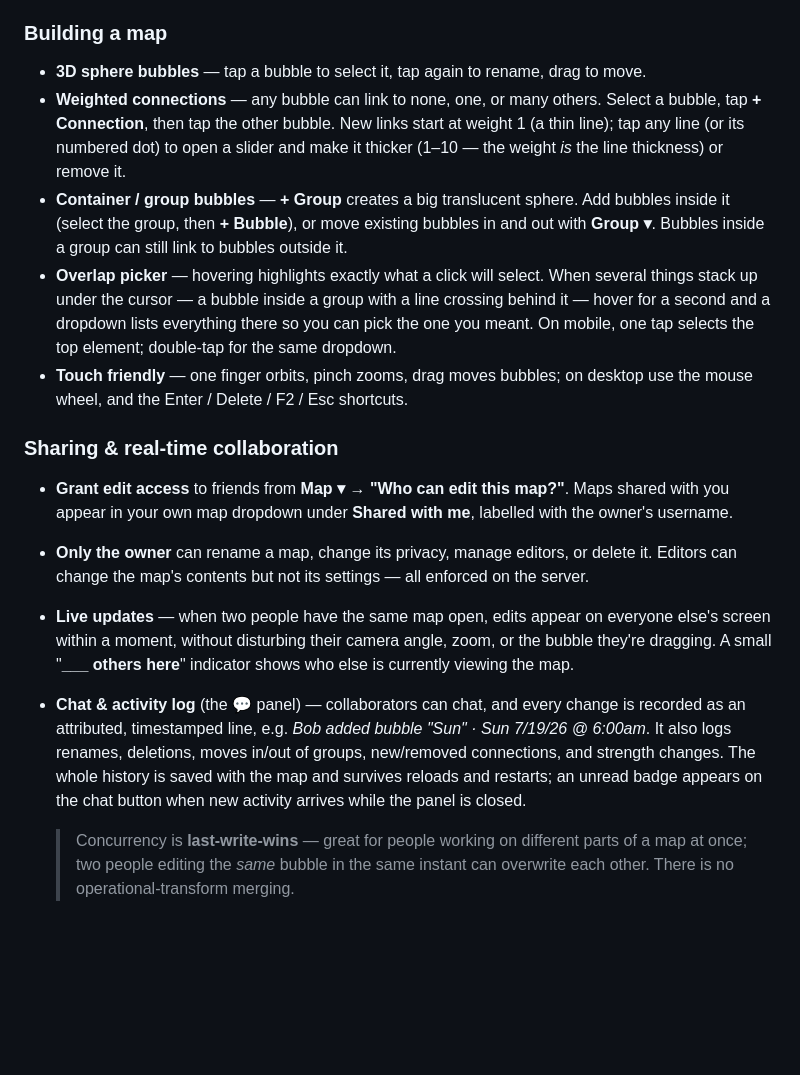
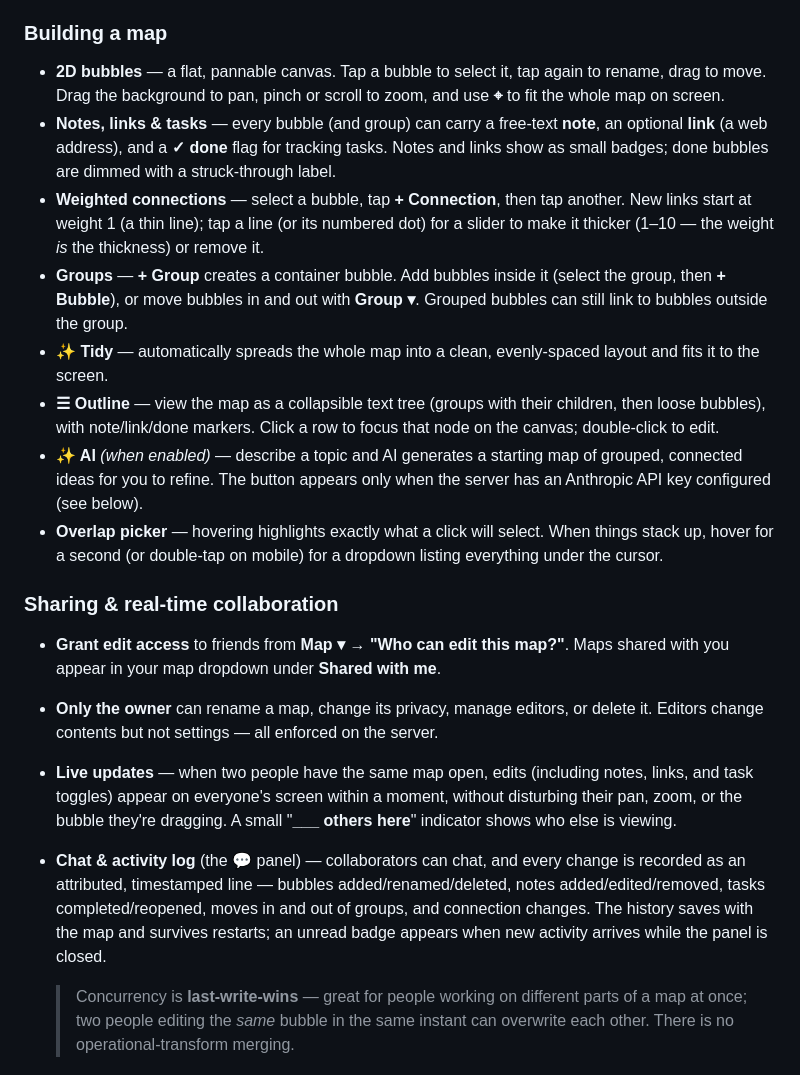
Before and after one commit to rwaynewhite15/MindMap3D, a Markdown page: README.md, the part around one of its changes. Rendered like a GitHub page; blank space fills up the shorter version.

```diff
--- a/README.md
+++ b/README.md
@@ -54,37 +59,44 @@ allow Node.js through Windows Firewall on private networks.)
 - Being able to *view* a map never implies being able to *edit* it — see below.
 
 ### Building a map
-- **3D sphere bubbles** — tap a bubble to select it, tap again to rename, drag to move.
-- **Weighted connections** — any bubble can link to none, one, or many others. Select a
-  bubble, tap **+ Connection**, then tap the other bubble. New links start at weight 1
-  (a thin line); tap any line (or its numbered dot) to open a slider and make it thicker
-  (1–10 — the weight *is* the line thickness) or remove it.
-- **Container / group bubbles** — **+ Group** creates a big translucent sphere. Add
-  bubbles inside it (select the group, then **+ Bubble**), or move existing bubbles in
-  and out with **Group ▾**. Bubbles inside a group can still link to bubbles outside it.
-- **Overlap picker** — hovering highlights exactly what a click will select. When several
-  things stack up under the cursor — a bubble inside a group with a line crossing behind
-  it — hover for a second and a dropdown lists everything there so you can pick the one
-  you meant. On mobile, one tap selects the top element; double-tap for the same dropdown.
-- **Touch friendly** — one finger orbits, pinch zooms, drag moves bubbles; on desktop use
-  the mouse wheel, and the Enter / Delete / F2 / Esc shortcuts.
+- **2D bubbles** — a flat, pannable canvas. Tap a bubble to select it, tap again to
+  rename, drag to move. Drag the background to pan, pinch or scroll to zoom, and use
+  **⌖** to fit the whole map on screen.
+- **Notes, links & tasks** — every bubble (and group) can carry a free-text **note**, an
+  optional **link** (a web address), and a **✓ done** flag for tracking tasks. Notes and
+  links show as small badges; done bubbles are dimmed with a struck-through label.
+- **Weighted connections** — select a bubble, tap **+ Connection**, then tap another.
+  New links start at weight 1 (a thin line); tap a line (or its numbered dot) for a
+  slider to make it thicker (1–10 — the weight *is* the thickness) or remove it.
+- **Groups** — **+ Group** creates a container bubble. Add bubbles inside it (select the
+  group, then **+ Bubble**), or move bubbles in and out with **Group ▾**. Grouped
+  bubbles can still link to bubbles outside the group.
+- **✨ Tidy** — automatically spreads the whole map into a clean, evenly-spaced layout and
+  fits it to the screen.
+- **☰ Outline** — view the map as a collapsible text tree (groups with their children,
+  then loose bubbles), with note/link/done markers. Click a row to focus that node on the
+  canvas; double-click to edit.
+- **✨ AI** *(when enabled)* — describe a topic and AI generates a starting map of grouped,
+  connected ideas for you to refine. The button appears only when the server has an
+  Anthropic API key configured (see below).
+- **Overlap picker** — hovering highlights exactly what a click will select. When things
+  stack up, hover for a second (or double-tap on mobile) for a dropdown listing
+  everything under the cursor.
 
 ### Sharing & real-time collaboration
-- **Grant edit access** to friends from **Map ▾ → "Who can edit this map?"**. Maps
-  shared with you appear in your own map dropdown under **Shared with me**, labelled with
-  the owner's username.
+- **Grant edit access** to friends from **Map ▾ → "Who can edit this map?"**. Maps shared
+  with you appear in your map dropdown under **Shared with me**.
 - **Only the owner** can rename a map, change its privacy, manage editors, or delete it.
-  Editors can change the map's contents but not its settings — all enforced on the server.
-- **Live updates** — when two people have the same map open, edits appear on everyone
-  else's screen within a moment, without disturbing their camera angle, zoom, or the
-  bubble they're dragging. A small "**\_\_\_ others here**" indicator shows who else is
-  currently viewing the map.
+  Editors change contents but not settings — all enforced on the server.
+- **Live updates** — when two people have the same map open, edits (including notes,
+  links, and task toggles) appear on everyone's screen within a moment, without disturbing
+  their pan, zoom, or the bubble they're dragging. A small "**\_\_\_ others here**"
+  indicator shows who else is viewing.
 - **Chat & activity log** (the 💬 panel) — collaborators can chat, and every change is
-  recorded as an attributed, timestamped line, e.g.
-  *Bob added bubble "Sun" · Sun 7/19/26 @ 6:00am*. It also logs renames, deletions,
-  moves in/out of groups, new/removed connections, and strength changes. The whole
-  history is saved with the map and survives reloads and restarts; an unread badge
-  appears on the chat button when new activity arrives while the panel is closed.
+  recorded as an attributed, timestamped line — bubbles added/renamed/deleted, notes
+  added/edited/removed, tasks completed/reopened, moves in and out of groups, and
+  connection changes. The history saves with the map and survives restarts; an unread
+  badge appears when new activity arrives while the panel is closed.
 
   > Concurrency is **last-write-wins** — great for people working on different parts of a
   > map at once; two people editing the *same* bubble in the same instant can overwrite
```
Also changed, not shown: other parts of README.md (+61 -40 lines).
